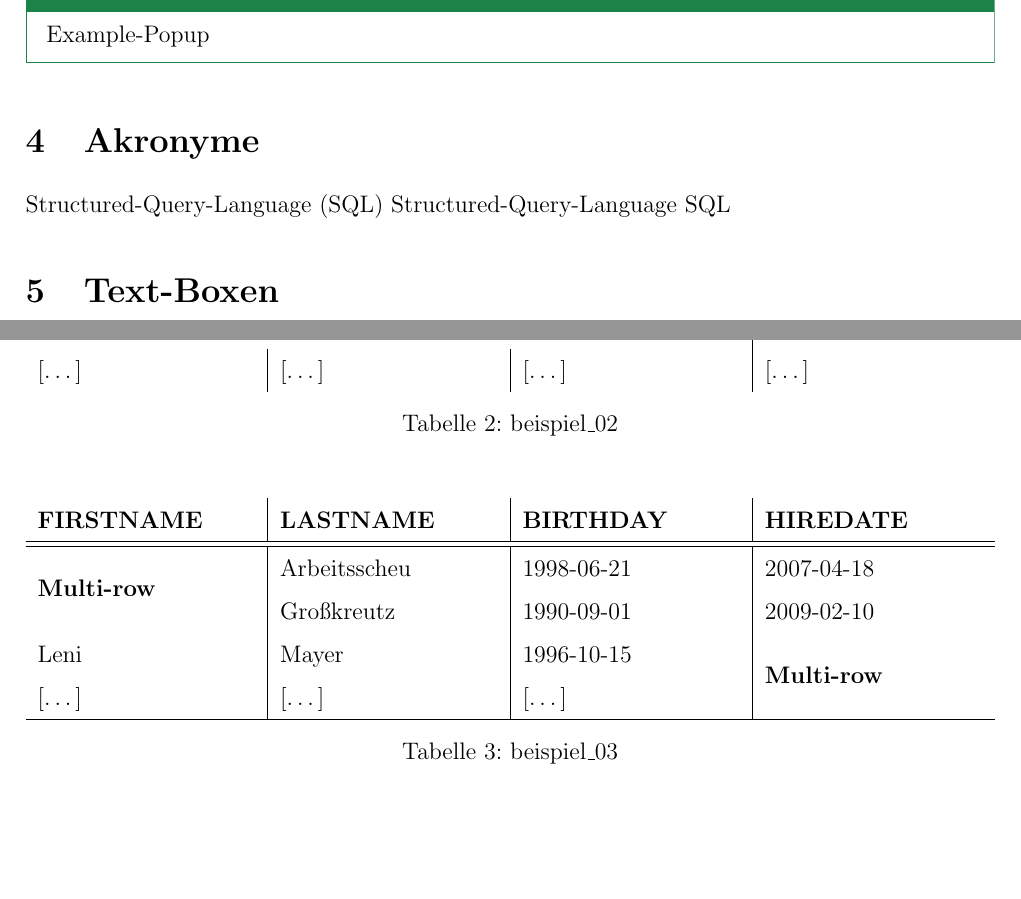
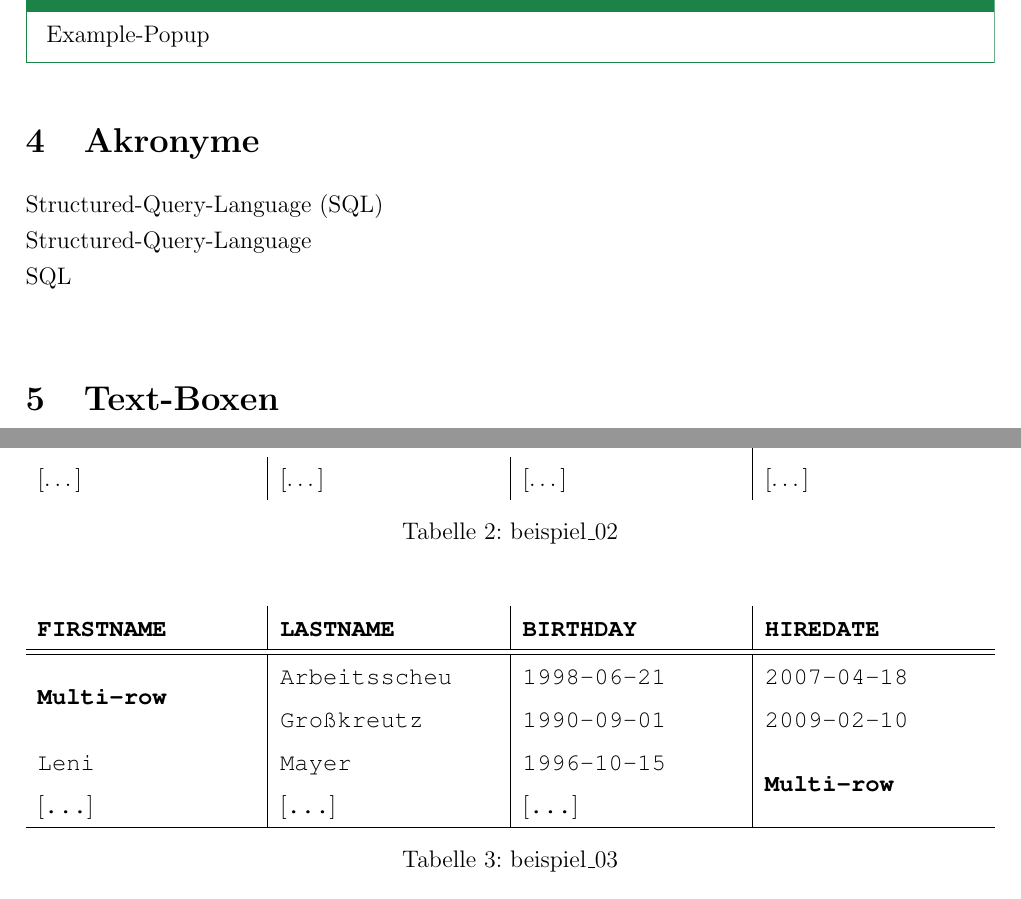
Before and after one commit to fh-trier/zdwh_ss18, a LaTeX document (index.tex, which reads examples/examples.tex): two parts of pages 5 and 6 of 7 before the commit and two parts of pages 5 and 6 of 6 after it, joined at a grey line, cut so that both start at the same text. Compiled offline with pdfLaTeX.

Commit message:
fix: titlepage, examples

```diff
--- a/uebungen/uebung_01.tex
+++ b/examples/examples.tex
@@ -114,9 +114,9 @@ Starten Sie das Skript.
 % ################################# Akronyme ###############################
 % ##########################################################################
 \section{Akronyme}
-\acrfull{acr:sql}
-\acrlong{acr:sql}
-\acrshort{acr:sql}
+\acrfull{acr:sql}\\
+\acrlong{acr:sql}\\
+\acrshort{acr:sql}\\
 
 
 % ##########################################################################
@@ -182,6 +182,7 @@ Starten Sie das Skript.
 \end{table}
 
 \begin{table}[H]
+  \ttfamily
   \begin{tabularx}{\textwidth}{X|X|X|X}
     \textbf{FIRSTNAME} & \textbf{LASTNAME} & \textbf{BIRTHDAY} & \textbf{HIREDATE} \\
     \hline\hline
--- a/index.tex
+++ b/index.tex
@@ -329,7 +329,7 @@
   \fancyfoot[R]{Seite \thepage}
 
   % Importiere weitere .tex Dokumente
-  \include{uebungen//uebung_01}
+  \include{examples//examples}
 
   % Aufzählung aller Bilder
   % \listoffigures
```
Also changed, not shown: titel/titel.tex (+2 -4 lines), index.tex (2 more changed lines).
